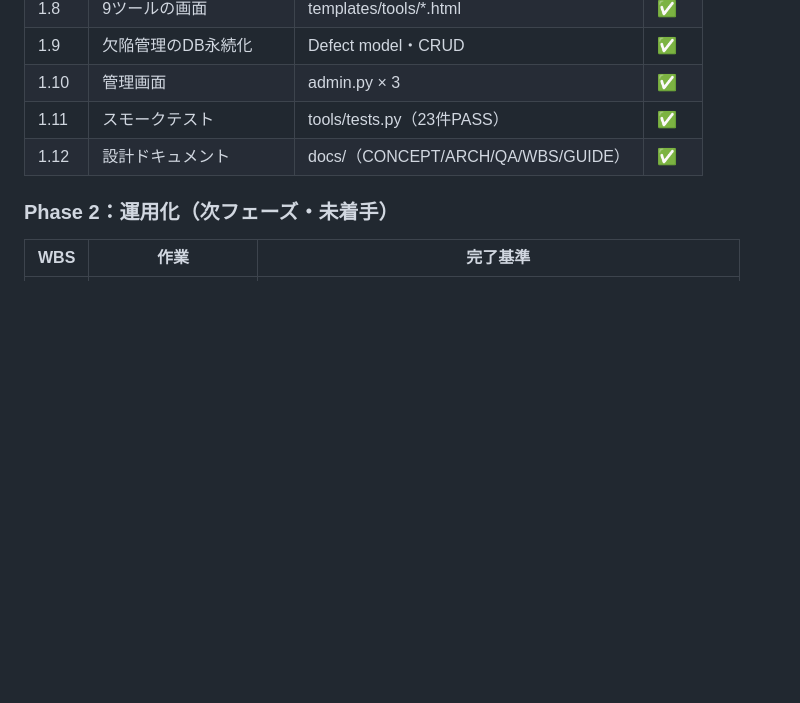
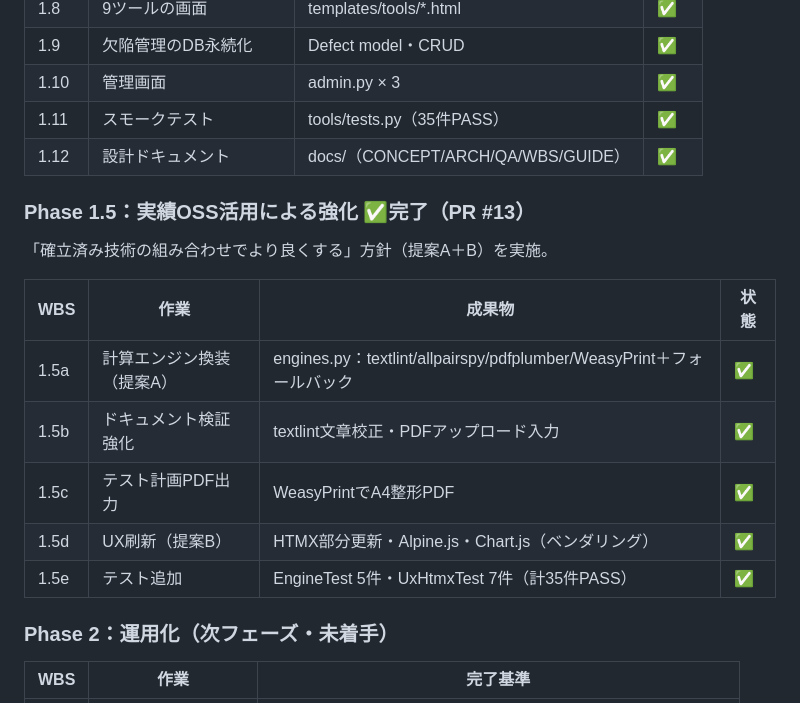
Before and after one commit to ma-garin/sandbox, a Markdown page: QA-PMO/docs/WBS.md, the part around the change. GitHub-like rendering; blank space fills up the shorter version.

```diff
--- a/QA-PMO/docs/WBS.md
+++ b/QA-PMO/docs/WBS.md
@@ -66,8 +66,20 @@ gantt
 | 1.8 | 9ツールの画面 | templates/tools/*.html | ✅ |
 | 1.9 | 欠陥管理のDB永続化 | Defect model・CRUD | ✅ |
 | 1.10 | 管理画面 | admin.py × 3 | ✅ |
-| 1.11 | スモークテスト | tools/tests.py（23件PASS） | ✅ |
+| 1.11 | スモークテスト | tools/tests.py（35件PASS） | ✅ |
 | 1.12 | 設計ドキュメント | docs/（CONCEPT/ARCH/QA/WBS/GUIDE） | ✅ |
+
+### Phase 1.5：実績OSS活用による強化 ✅完了（PR #13）
+
+「確立済み技術の組み合わせでより良くする」方針（提案A＋B）を実施。
+
+| WBS | 作業 | 成果物 | 状態 |
+|---|---|---|---|
+| 1.5a | 計算エンジン換装（提案A） | engines.py：textlint/allpairspy/pdfplumber/WeasyPrint＋フォールバック | ✅ |
+| 1.5b | ドキュメント検証強化 | textlint文章校正・PDFアップロード入力 | ✅ |
+| 1.5c | テスト計画PDF出力 | WeasyPrintでA4整形PDF | ✅ |
+| 1.5d | UX刷新（提案B） | HTMX部分更新・Alpine.js・Chart.js（ベンダリング） | ✅ |
+| 1.5e | テスト追加 | EngineTest 5件・UxHtmxTest 7件（計35件PASS） | ✅ |
 
 ### Phase 2：運用化（次フェーズ・未着手）
 
```
Also changed, not shown: QA-PMO/README.md (+9 -8 lines), QA-PMO/docs/QA_FRAMEWORK.md (+3 -3 lines).
